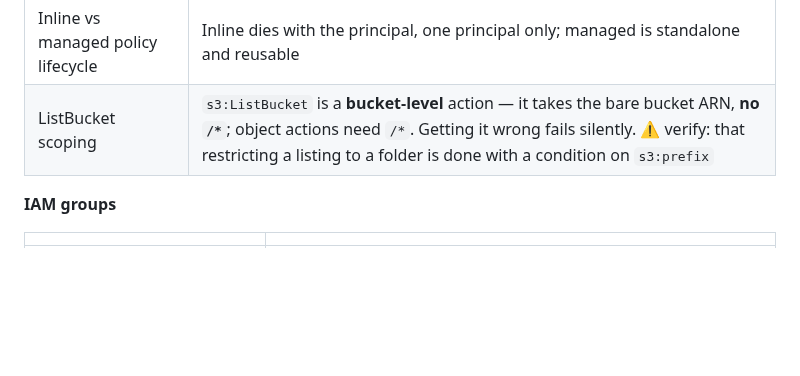
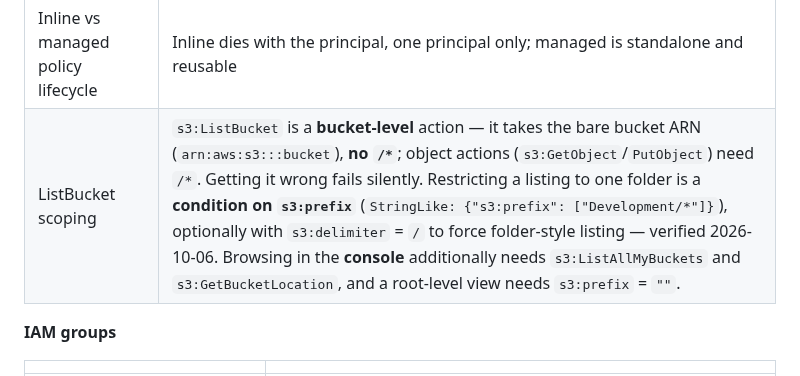
Before and after one commit to rahilbshah/aws-tf-lab, a Markdown page: aws-tf-lab/cheatsheet.md, the part around the change. GitHub-like rendering; blank space fills up the shorter version.

Commit message:
cheatsheet: settle the s3:ListBucket scoping marker against the AWS walkthrough
The row asserted the bucket-ARN-vs-/* split correctly but carried an unverified
guess about how you restrict a listing to one folder. AWS's "Controlling access
to a bucket with user policies" walkthrough confirms it: a StringLike condition
on s3:prefix (e.g. "Development/*"), optionally with s3:delimiter = "/" to force
folder-style listing.

Two extras from the same page, which the row was missing and which are the
reason "it works in the CLI but not the console" questions exist: console
browsing also needs s3:ListAllMyBuckets and s3:GetBucketLocation, and a
root-level view needs s3:prefix = "".

Cheatsheet verify markers: 4 -> 2. The two left are honest — the ElastiCache
default ports (no AWS page states them) and the ECS task trust principal, which
the 17-containers audit will cover.

Co-Authored-By: Claude Opus 5 (1M context) <noreply@anthropic.com>

```diff
--- a/aws-tf-lab/cheatsheet.md
+++ b/aws-tf-lab/cheatsheet.md
@@ -65,7 +65,7 @@ Nothing here explains itself. If a line surprises you, follow it back.
 | Managed policy versions retained | Up to 5 versions, can roll back; inline policies have no versioning |
 | AWS-managed policy ARN namespace | arn:aws:iam::aws:policy/… (customer-managed live in your account namespace) |
 | Inline vs managed policy lifecycle | Inline dies with the principal, one principal only; managed is standalone and reusable |
-| ListBucket scoping | `s3:ListBucket` is a **bucket-level** action — it takes the bare bucket ARN, **no `/*`**; object actions need `/*`. Getting it wrong fails silently. ⚠️ verify: that restricting a listing to a folder is done with a condition on `s3:prefix` |
+| ListBucket scoping | `s3:ListBucket` is a **bucket-level** action — it takes the bare bucket ARN (`arn:aws:s3:::bucket`), **no `/*`**; object actions (`s3:GetObject`/`PutObject`) need `/*`. Getting it wrong fails silently. Restricting a listing to one folder is a **condition on `s3:prefix`** (`StringLike: {"s3:prefix": ["Development/*"]}`), optionally with `s3:delimiter` = `/` to force folder-style listing — verified 2026-10-06. Browsing in the **console** additionally needs `s3:ListAllMyBuckets` and `s3:GetBucketLocation`, and a root-level view needs `s3:prefix` = `""`. |
 
 **IAM groups**
 
```
